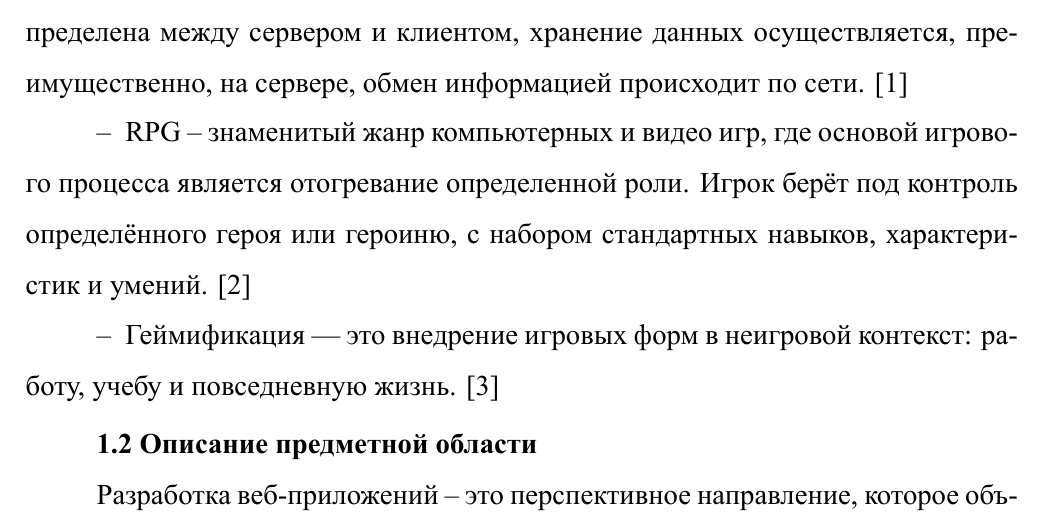
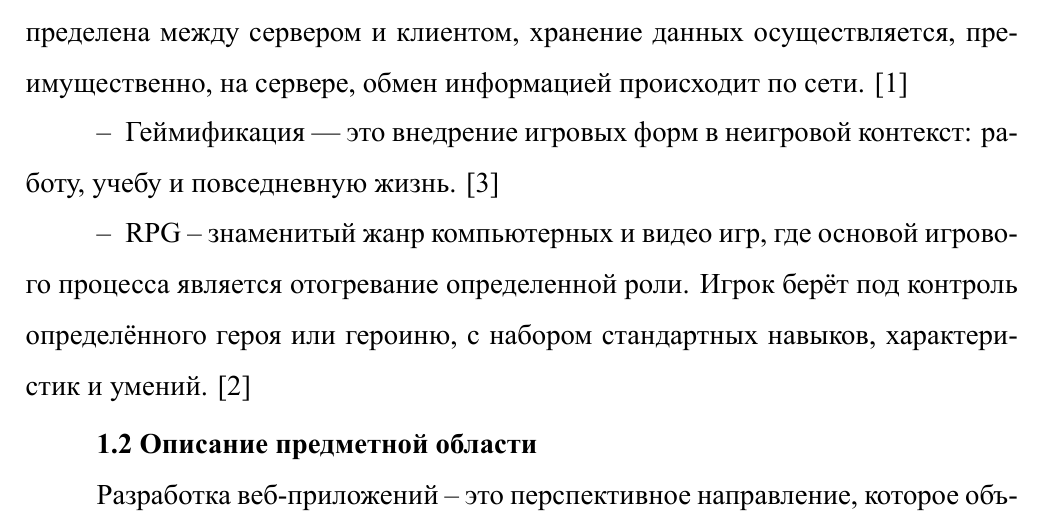
Before and after one commit to YugPancake/questa, a LaTeX document (report/document.tex, which reads report/subfiles/1-introduction.tex): part of page 4 of 25, cut so that both start at the same text. The pictures show the PDF file report/document.pdf that the author committed with the source.

Commit message:
Доделан отчёт

```diff
--- a/report/subfiles/1-introduction.tex
+++ b/report/subfiles/1-introduction.tex
@@ -4,8 +4,8 @@
 \subsection{Глоссарий}
 \begin{itemize}
     \item Веб-приложение - клиент-серверное приложение, в котором клиент взаимодействует с веб-сервером при помощи браузера. Логика веб-приложения распределена между сервером и клиентом, хранение данных осуществляется, преимущественно, на сервере, обмен информацией происходит по сети. [1]
+    \item Геймификация — это внедрение игровых форм в неигровой контекст: работу, учебу и повседневную жизнь. [3]
     \item RPG – знаменитый жанр компьютерных и видео игр, где основой игрового процесса является отогревание определенной роли. Игрок берёт под контроль определённого героя или героиню, с набором стандартных навыков, характеристик и умений. [2]
-    \item Геймификация — это внедрение игровых форм в неигровой контекст: работу, учебу и повседневную жизнь. [3]
 \end{itemize}
 \subsection{Описание предметной области}
 \par Разработка веб-приложений – это перспективное направление, которое объединяет в себе доступность и эффективность. Такие программы не требуют от пользователя установки, из-за чего пользуются популярностью. В частности, в формате веб-приложений распространены трекеры задач. От подобной программы пользователь ожидает совместимости со всеми типа устройств, поэтому веб-приложение является оптимальным выбором для разработчика.
```
Also changed, not shown: report/document.pdf.
